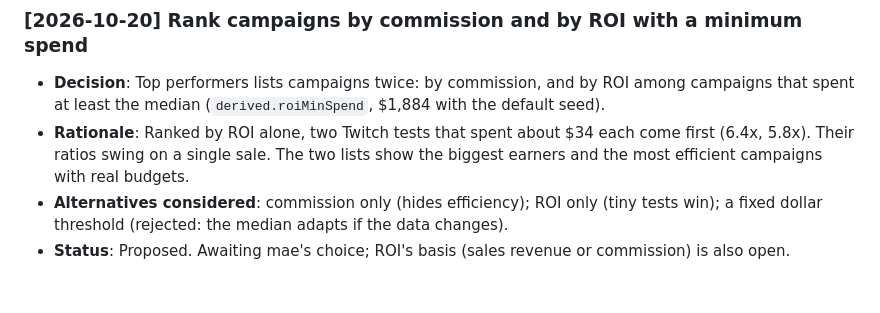
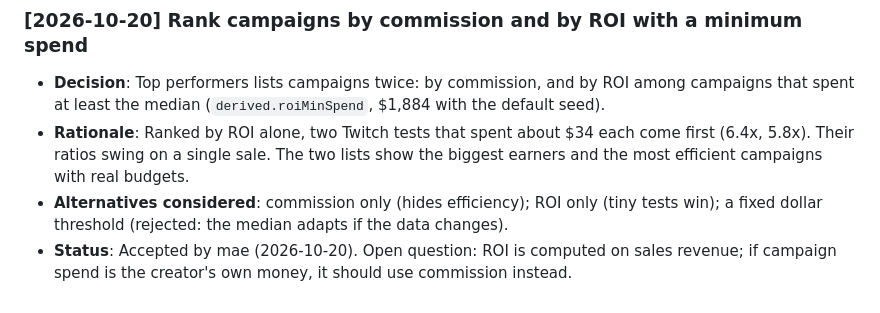
Before and after one commit to Sun-flow/tailwind-dashboard, a Markdown page: resources/decisions.md, the part around the change. Rendered like a GitHub page.

Commit message:
Mark the campaign ranking decision accepted
Co-Authored-By: Claude Opus 5.5 (1M context) <noreply@anthropic.com>
Claude-Session: https://claude.ai/code/session_018vAGCnrhPDK2QZmrSrs5ox

```diff
--- a/resources/decisions.md
+++ b/resources/decisions.md
@@ -121,4 +121,4 @@
 - **Decision**: Top performers lists campaigns twice: by commission, and by ROI among campaigns that spent at least the median (`derived.roiMinSpend`, $1,884 with the default seed).
 - **Rationale**: Ranked by ROI alone, two Twitch tests that spent about $34 each come first (6.4x, 5.8x). Their ratios swing on a single sale. The two lists show the biggest earners and the most efficient campaigns with real budgets.
 - **Alternatives considered**: commission only (hides efficiency); ROI only (tiny tests win); a fixed dollar threshold (rejected: the median adapts if the data changes).
-- **Status**: Proposed. Awaiting mae's choice; ROI's basis (sales revenue or commission) is also open.
+- **Status**: Accepted by mae (2026-10-20). Open question: ROI is computed on sales revenue; if campaign spend is the creator's own money, it should use commission instead.
```
